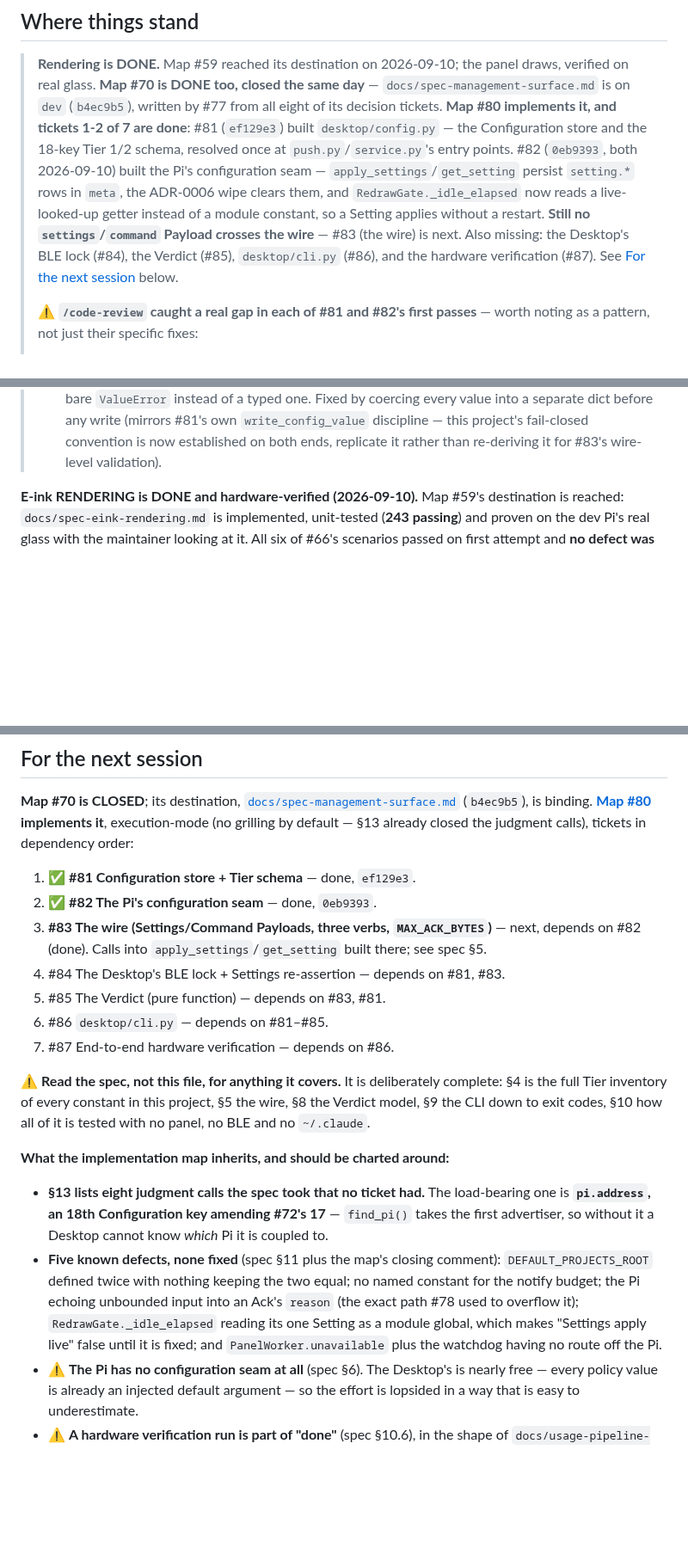
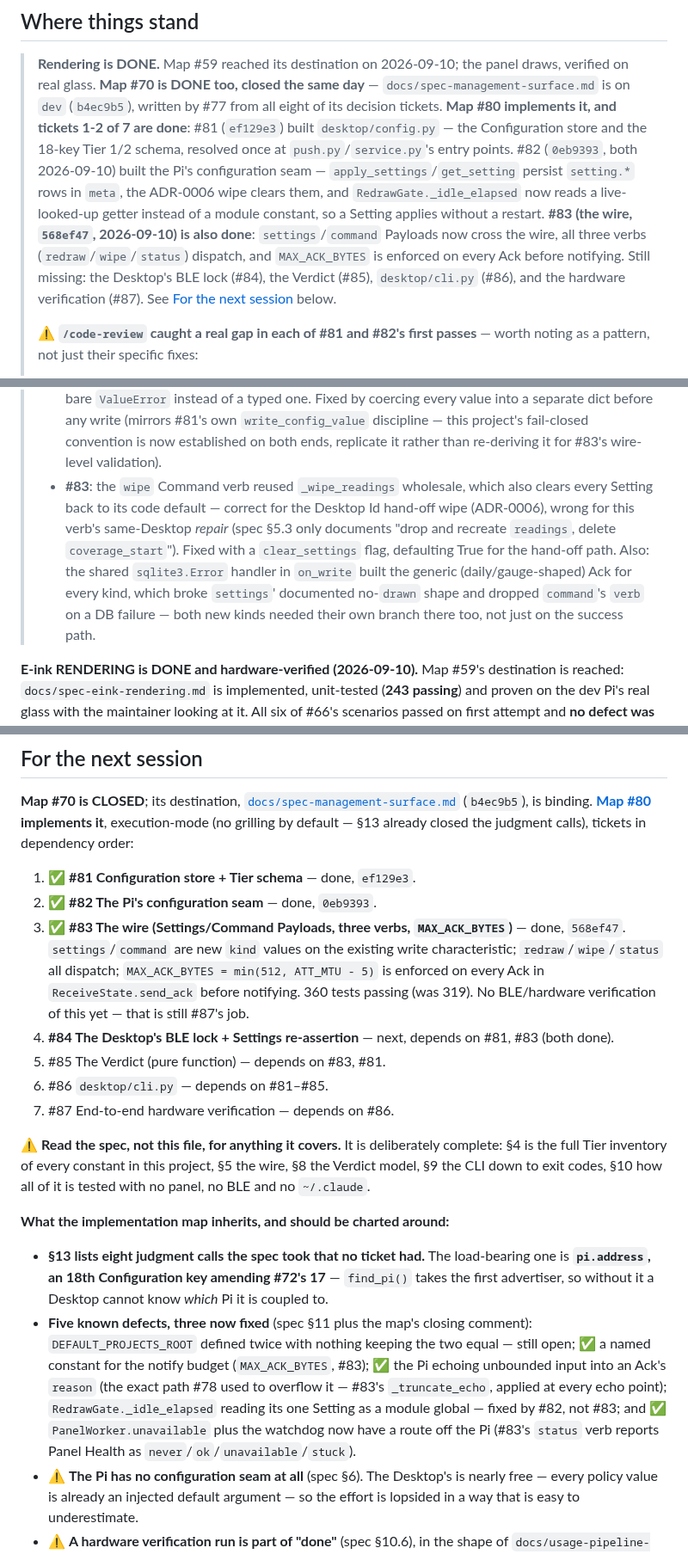
Before and after one commit to peterderkoala/zeropi.display, a Markdown page: handoff/handoff.md, 3 parts joined by grey strips. Shown at 86% size. GitHub-like rendering; blank space fills up the shorter version.

Commit message:
Handoff: record #83's resolution and hand the frontier to #84
Co-Authored-By: Claude Sonnet 5 <noreply@anthropic.com>
Claude-Session: https://claude.ai/code/session_01Bsha5mbyuCPf8rhAQxnFXD

```diff
--- a/handoff/handoff.md
+++ b/handoff/handoff.md
@@ -12,10 +12,12 @@
 > built the Pi's configuration seam — `apply_settings`/`get_setting` persist
 > `setting.*` rows in `meta`, the ADR-0006 wipe clears them, and
 > `RedrawGate._idle_elapsed` now reads a live-looked-up getter instead of a
-> module constant, so a Setting applies without a restart. **Still no
-> `settings`/`command` Payload crosses the wire** — #83 (the wire) is next.
-> Also missing: the Desktop's BLE lock (#84), the Verdict (#85),
-> `desktop/cli.py` (#86), and the hardware verification (#87). See
+> module constant, so a Setting applies without a restart. **#83 (the wire,
+> `568ef47`, 2026-09-10) is also done**: `settings`/`command` Payloads now
+> cross the wire, all three verbs (`redraw`/`wipe`/`status`) dispatch, and
+> `MAX_ACK_BYTES` is enforced on every Ack before notifying. Still missing:
+> the Desktop's BLE lock (#84), the Verdict (#85), `desktop/cli.py` (#86),
+> and the hardware verification (#87). See
 > [For the next session](#for-the-next-session) below.
 >
 > ⚠ **`/code-review` caught a real gap in each of #81 and #82's first
@@ -38,6 +40,16 @@
 >   `write_config_value` discipline — this project's fail-closed convention
 >   is now established on both ends, replicate it rather than re-deriving
 >   it for #83's wire-level validation).
+> - **#83**: the `wipe` Command verb reused `_wipe_readings` wholesale, which
+>   also clears every Setting back to its code default — correct for the
+>   Desktop Id hand-off wipe (ADR-0006), wrong for this verb's same-Desktop
+>   *repair* (spec §5.3 only documents "drop and recreate `readings`, delete
+>   `coverage_start`"). Fixed with a `clear_settings` flag, defaulting True
+>   for the hand-off path. Also: the shared `sqlite3.Error` handler in
+>   `on_write` built the generic (daily/gauge-shaped) Ack for every kind,
+>   which broke `settings`' documented no-`drawn` shape and dropped
+>   `command`'s `verb` on a DB failure — both new kinds needed their own
+>   branch there too, not just on the success path.
 
 **E-ink RENDERING is DONE and hardware-verified (2026-09-10).** Map #59's
 destination is reached: `docs/spec-eink-rendering.md` is implemented,
@@ -197,10 +209,14 @@ the judgment calls), tickets in dependency order:
 
 1. ✅ **#81 Configuration store + Tier schema** — done, `ef129e3`.
 2. ✅ **#82 The Pi's configuration seam** — done, `0eb9393`.
-3. **#83 The wire (Settings/Command Payloads, three verbs, `MAX_ACK_BYTES`)**
-   — next, depends on #82 (done). Calls into `apply_settings`/`get_setting`
-   built there; see spec §5.
-4. #84 The Desktop's BLE lock + Settings re-assertion — depends on #81, #83.
+3. ✅ **#83 The wire (Settings/Command Payloads, three verbs, `MAX_ACK_BYTES`)**
+   — done, `568ef47`. `settings`/`command` are new `kind` values on the
+   existing write characteristic; `redraw`/`wipe`/`status` all dispatch;
+   `MAX_ACK_BYTES = min(512, ATT_MTU - 5)` is enforced on every Ack in
+   `ReceiveState.send_ack` before notifying. 360 tests passing (was 319).
+   No BLE/hardware verification of this yet — that is still #87's job.
+4. **#84 The Desktop's BLE lock + Settings re-assertion** — next, depends on
+   #81, #83 (both done).
 5. #85 The Verdict (pure function) — depends on #83, #81.
 6. #86 `desktop/cli.py` — depends on #81–#85.
 7. #87 End-to-end hardware verification — depends on #86.
@@ -216,13 +232,15 @@ is tested with no panel, no BLE and no `~/.claude`.
   load-bearing one is **`pi.address`, an 18th Configuration key amending #72's
   17** — `find_pi()` takes the first advertiser, so without it a Desktop cannot
   know *which* Pi it is coupled to.
-- **Five known defects, none fixed** (spec §11 plus the map's closing comment):
-  `DEFAULT_PROJECTS_ROOT` defined twice with nothing keeping the two equal; no
-  named constant for the notify budget; the Pi echoing unbounded input into an
-  Ack's `reason` (the exact path #78 used to overflow it);
-  `RedrawGate._idle_elapsed` reading its one Setting as a module global, which
-  makes "Settings apply live" false until it is fixed; and
-  `PanelWorker.unavailable` plus the watchdog having no route off the Pi.
+- **Five known defects, three now fixed** (spec §11 plus the map's closing
+  comment): `DEFAULT_PROJECTS_ROOT` defined twice with nothing keeping the two
+  equal — still open; ✅ a named constant for the notify budget (`MAX_ACK_BYTES`,
+  #83); ✅ the Pi echoing unbounded input into an Ack's `reason` (the exact path
+  #78 used to overflow it — #83's `_truncate_echo`, applied at every echo
+  point); `RedrawGate._idle_elapsed` reading its one Setting as a module
+  global — fixed by #82, not #83; and ✅ `PanelWorker.unavailable` plus the
+  watchdog now have a route off the Pi (#83's `status` verb reports Panel
+  Health as `never`/`ok`/`unavailable`/`stuck`).
 - ⚠ **The Pi has no configuration seam at all** (spec §6). The Desktop's is
   nearly free — every policy value is already an injected default argument — so
   the effort is lopsided in a way that is easy to underestimate.
```
